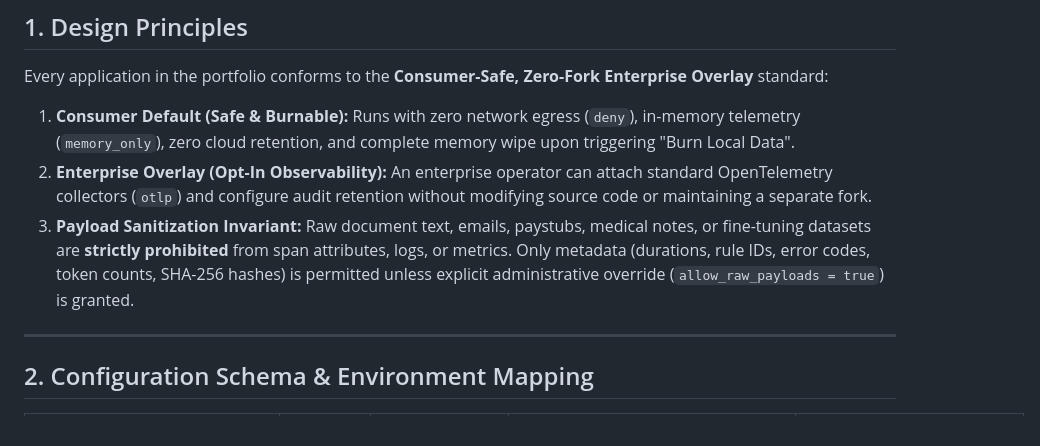
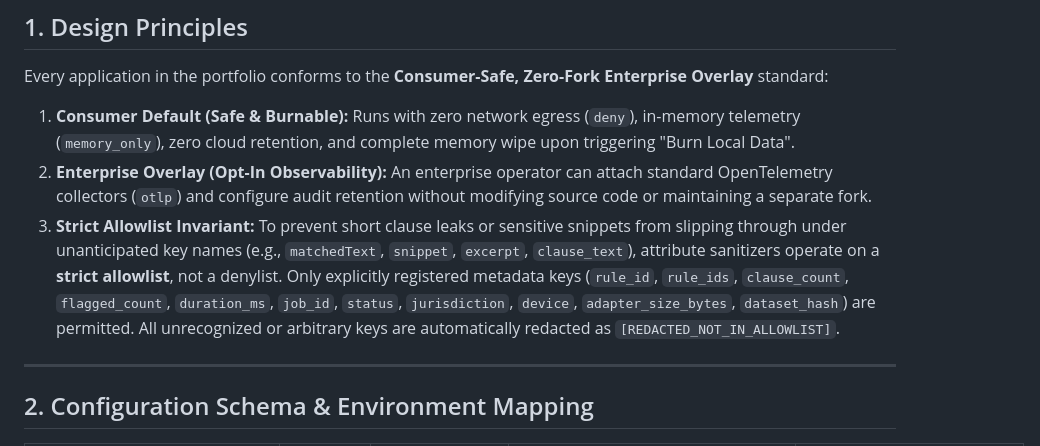
Before and after one commit to knowthankyew/mail-stripper, a Markdown page: docs/PRIVACY_TELEMETRY_SCHEMA.md, the part around the change. GitHub-like rendering.

Commit message:
docs: update PRIVACY_TELEMETRY_SCHEMA.md with strict allowlist invariant

```diff
--- a/docs/PRIVACY_TELEMETRY_SCHEMA.md
+++ b/docs/PRIVACY_TELEMETRY_SCHEMA.md
@@ -8,7 +8,7 @@
 Every application in the portfolio conforms to the **Consumer-Safe, Zero-Fork Enterprise Overlay** standard:
 1. **Consumer Default (Safe & Burnable):** Runs with zero network egress (`deny`), in-memory telemetry (`memory_only`), zero cloud retention, and complete memory wipe upon triggering "Burn Local Data".
 2. **Enterprise Overlay (Opt-In Observability):** An enterprise operator can attach standard OpenTelemetry collectors (`otlp`) and configure audit retention without modifying source code or maintaining a separate fork.
-3. **Payload Sanitization Invariant:** Raw document text, emails, paystubs, medical notes, or fine-tuning datasets are **strictly prohibited** from span attributes, logs, or metrics. Only metadata (durations, rule IDs, error codes, token counts, SHA-256 hashes) is permitted unless explicit administrative override (`allow_raw_payloads = true`) is granted.
+3. **Strict Allowlist Invariant:** To prevent short clause leaks or sensitive snippets from slipping through under unanticipated key names (e.g., `matchedText`, `snippet`, `excerpt`, `clause_text`), attribute sanitizers operate on a **strict allowlist**, not a denylist. Only explicitly registered metadata keys (`rule_id`, `rule_ids`, `clause_count`, `flagged_count`, `duration_ms`, `job_id`, `status`, `jurisdiction`, `device`, `adapter_size_bytes`, `dataset_hash`) are permitted. All unrecognized or arbitrary keys are automatically redacted as `[REDACTED_NOT_IN_ALLOWLIST]`.
 
 ---
 
```
